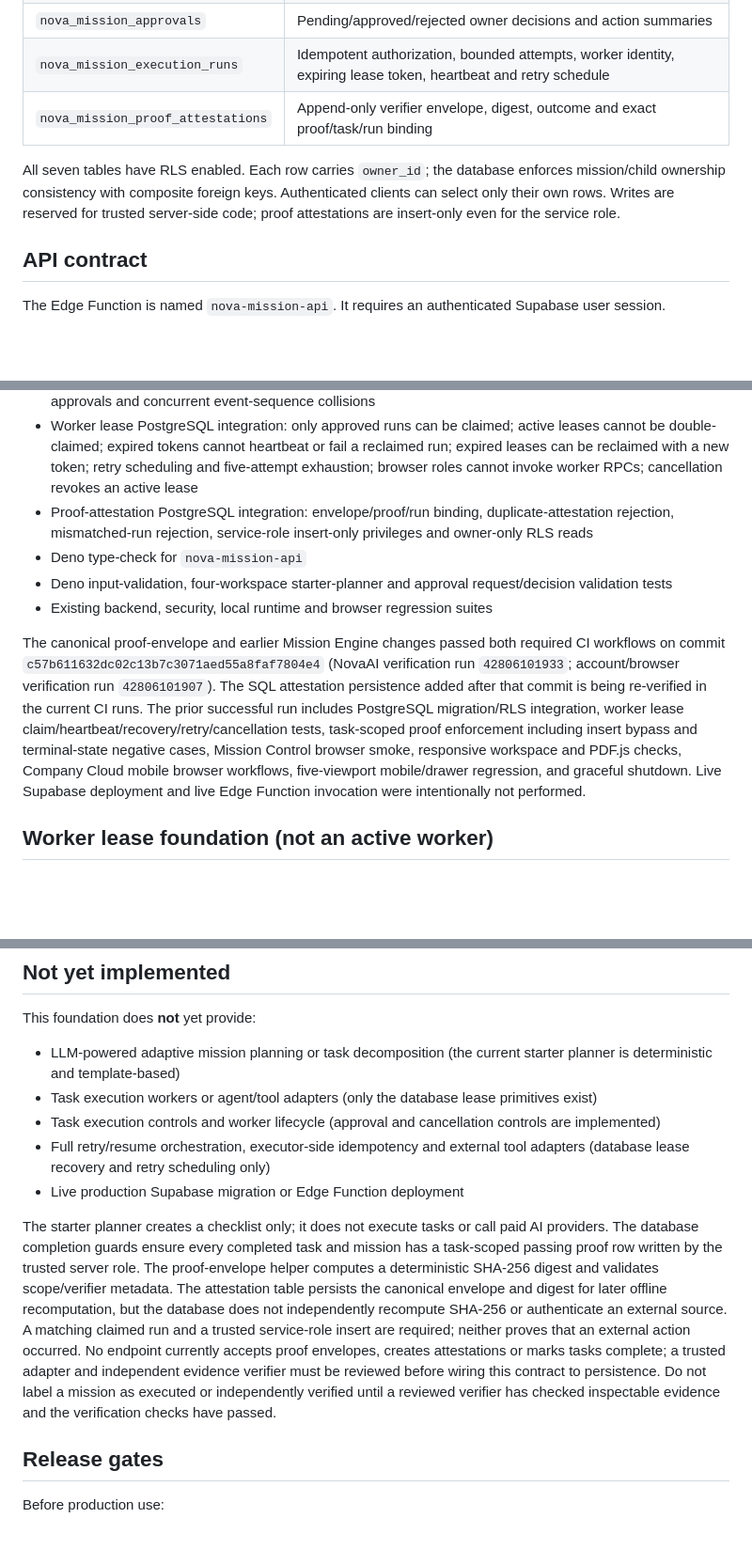
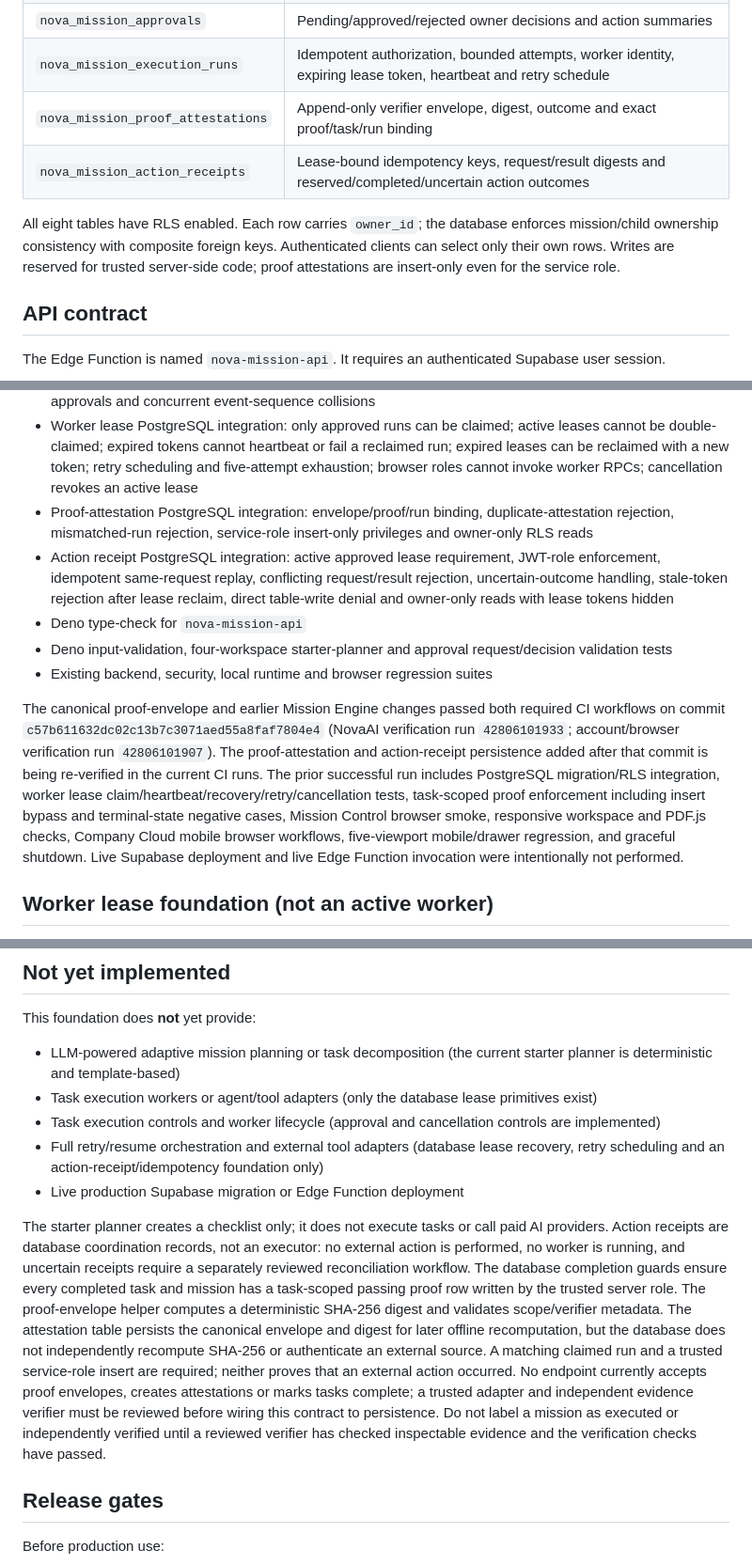
Before and after one commit to s85960833-byte/NovaAI, a Markdown page: docs/NOVA_MISSION_ENGINE_V1.md, 3 parts joined by grey strips. Shown at 94% size. GitHub-like rendering; blank space fills up the shorter version.

Commit message:
Document lease-fenced action receipts and execution boundary

```diff
--- a/docs/NOVA_MISSION_ENGINE_V1.md
+++ b/docs/NOVA_MISSION_ENGINE_V1.md
@@ -33,8 +34,9 @@
 | `nova_mission_approvals` | Pending/approved/rejected owner decisions and action summaries |
 | `nova_mission_execution_runs` | Idempotent authorization, bounded attempts, worker identity, expiring lease token, heartbeat and retry schedule |
 | `nova_mission_proof_attestations` | Append-only verifier envelope, digest, outcome and exact proof/task/run binding |
+| `nova_mission_action_receipts` | Lease-bound idempotency keys, request/result digests and reserved/completed/uncertain action outcomes |
 
-All seven tables have RLS enabled. Each row carries `owner_id`; the database enforces mission/child ownership consistency with composite foreign keys. Authenticated clients can select only their own rows. Writes are reserved for trusted server-side code; proof attestations are insert-only even for the service role.
+All eight tables have RLS enabled. Each row carries `owner_id`; the database enforces mission/child ownership consistency with composite foreign keys. Authenticated clients can select only their own rows. Writes are reserved for trusted server-side code; proof attestations are insert-only even for the service role.
 
 ## API contract
 
@@ -67,11 +69,12 @@ The CI workflow now runs:
 - Approval decision lock-order migration serializes owner decisions with mission cancellation, preventing stale approvals and concurrent event-sequence collisions
 - Worker lease PostgreSQL integration: only approved runs can be claimed; active leases cannot be double-claimed; expired tokens cannot heartbeat or fail a reclaimed run; expired leases can be reclaimed with a new token; retry scheduling and five-attempt exhaustion; browser roles cannot invoke worker RPCs; cancellation revokes an active lease
 - Proof-attestation PostgreSQL integration: envelope/proof/run binding, duplicate-attestation rejection, mismatched-run rejection, service-role insert-only privileges and owner-only RLS reads
+- Action receipt PostgreSQL integration: active approved lease requirement, JWT-role enforcement, idempotent same-request replay, conflicting request/result rejection, uncertain-outcome handling, stale-token rejection after lease reclaim, direct table-write denial and owner-only reads with lease tokens hidden
 - Deno type-check for `nova-mission-api`
 - Deno input-validation, four-workspace starter-planner and approval request/decision validation tests
 - Existing backend, security, local runtime and browser regression suites
 
-The canonical proof-envelope and earlier Mission Engine changes passed both required CI workflows on commit `c57b611632dc02c13b7c3071aed55a8faf7804e4` (NovaAI verification run `42806101933`; account/browser verification run `42806101907`). The SQL attestation persistence added after that commit is being re-verified in the current CI runs. The prior successful run includes PostgreSQL migration/RLS integration, worker lease claim/heartbeat/recovery/retry/cancellation tests, task-scoped proof enforcement including insert bypass and terminal-state negative cases, Mission Control browser smoke, responsive workspace and PDF.js checks, Company Cloud mobile browser workflows, five-viewport mobile/drawer regression, and graceful shutdown. Live Supabase deployment and live Edge Function invocation were intentionally not performed.
+The canonical proof-envelope and earlier Mission Engine changes passed both required CI workflows on commit `c57b611632dc02c13b7c3071aed55a8faf7804e4` (NovaAI verification run `42806101933`; account/browser verification run `42806101907`). The proof-attestation and action-receipt persistence added after that commit is being re-verified in the current CI runs. The prior successful run includes PostgreSQL migration/RLS integration, worker lease claim/heartbeat/recovery/retry/cancellation tests, task-scoped proof enforcement including insert bypass and terminal-state negative cases, Mission Control browser smoke, responsive workspace and PDF.js checks, Company Cloud mobile browser workflows, five-viewport mobile/drawer regression, and graceful shutdown. Live Supabase deployment and live Edge Function invocation were intentionally not performed.
 
 ## Worker lease foundation (not an active worker)
 
@@ -86,10 +89,10 @@ This foundation does **not** yet provide:
 - LLM-powered adaptive mission planning or task decomposition (the current starter planner is deterministic and template-based)
 - Task execution workers or agent/tool adapters (only the database lease primitives exist)
 - Task execution controls and worker lifecycle (approval and cancellation controls are implemented)
-- Full retry/resume orchestration, executor-side idempotency and external tool adapters (database lease recovery and retry scheduling only)
+- Full retry/resume orchestration and external tool adapters (database lease recovery, retry scheduling and an action-receipt/idempotency foundation only)
 - Live production Supabase migration or Edge Function deployment
 
-The starter planner creates a checklist only; it does not execute tasks or call paid AI providers. The database completion guards ensure every completed task and mission has a task-scoped passing proof row written by the trusted server role. The proof-envelope helper computes a deterministic SHA-256 digest and validates scope/verifier metadata. The attestation table persists the canonical envelope and digest for later offline recomputation, but the database does not independently recompute SHA-256 or authenticate an external source. A matching claimed run and a trusted service-role insert are required; neither proves that an external action occurred. No endpoint currently accepts proof envelopes, creates attestations or marks tasks complete; a trusted adapter and independent evidence verifier must be reviewed before wiring this contract to persistence. Do not label a mission as executed or independently verified until a reviewed verifier has checked inspectable evidence and the verification checks have passed.
+The starter planner creates a checklist only; it does not execute tasks or call paid AI providers. Action receipts are database coordination records, not an executor: no external action is performed, no worker is running, and uncertain receipts require a separately reviewed reconciliation workflow. The database completion guards ensure every completed task and mission has a task-scoped passing proof row written by the trusted server role. The proof-envelope helper computes a deterministic SHA-256 digest and validates scope/verifier metadata. The attestation table persists the canonical envelope and digest for later offline recomputation, but the database does not independently recompute SHA-256 or authenticate an external source. A matching claimed run and a trusted service-role insert are required; neither proves that an external action occurred. No endpoint currently accepts proof envelopes, creates attestations or marks tasks complete; a trusted adapter and independent evidence verifier must be reviewed before wiring this contract to persistence. Do not label a mission as executed or independently verified until a reviewed verifier has checked inspectable evidence and the verification checks have passed.
 
 ## Release gates
 
```
Also changed, not shown: other parts of docs/NOVA_MISSION_ENGINE_V1.md (+1 -0 lines).
